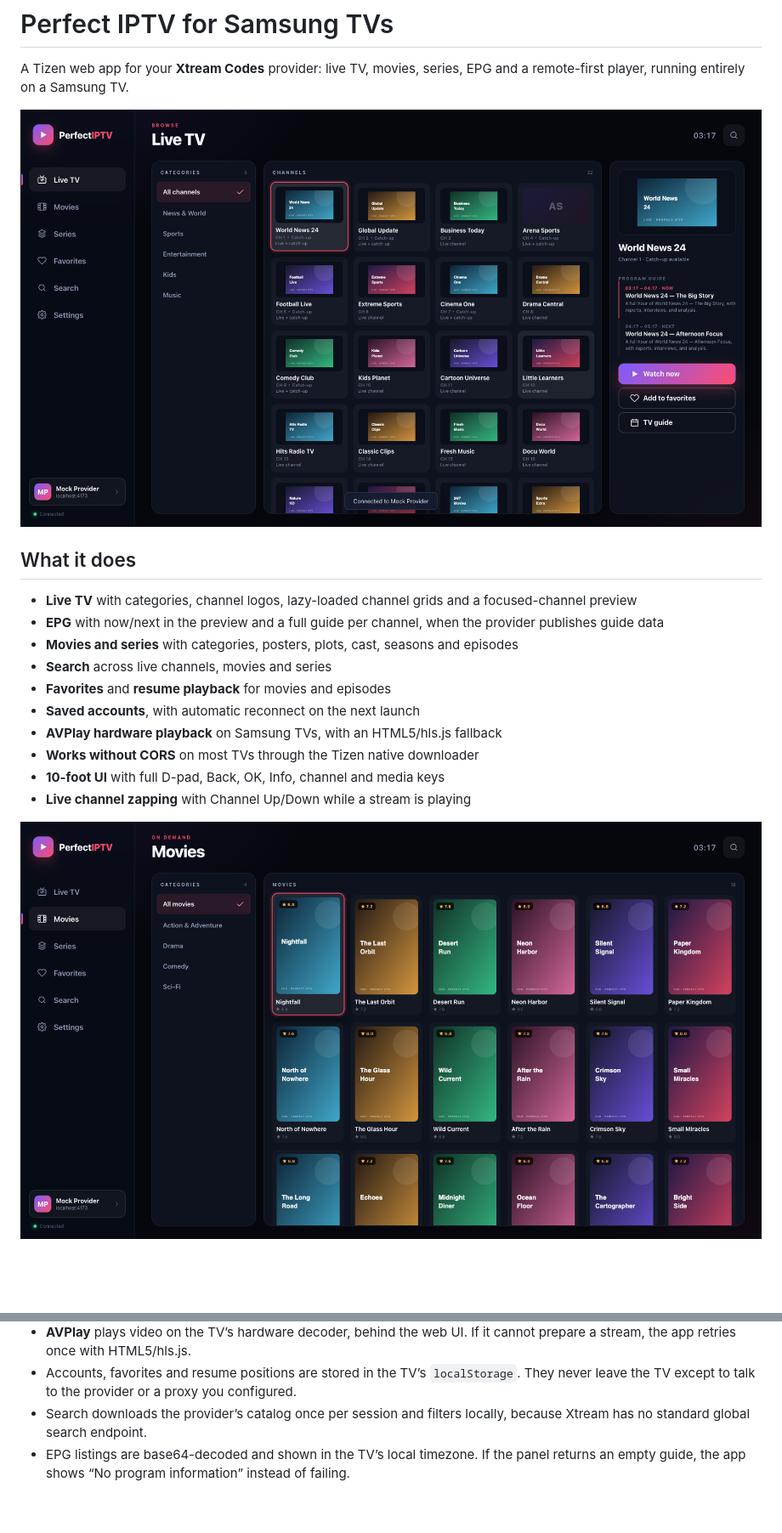
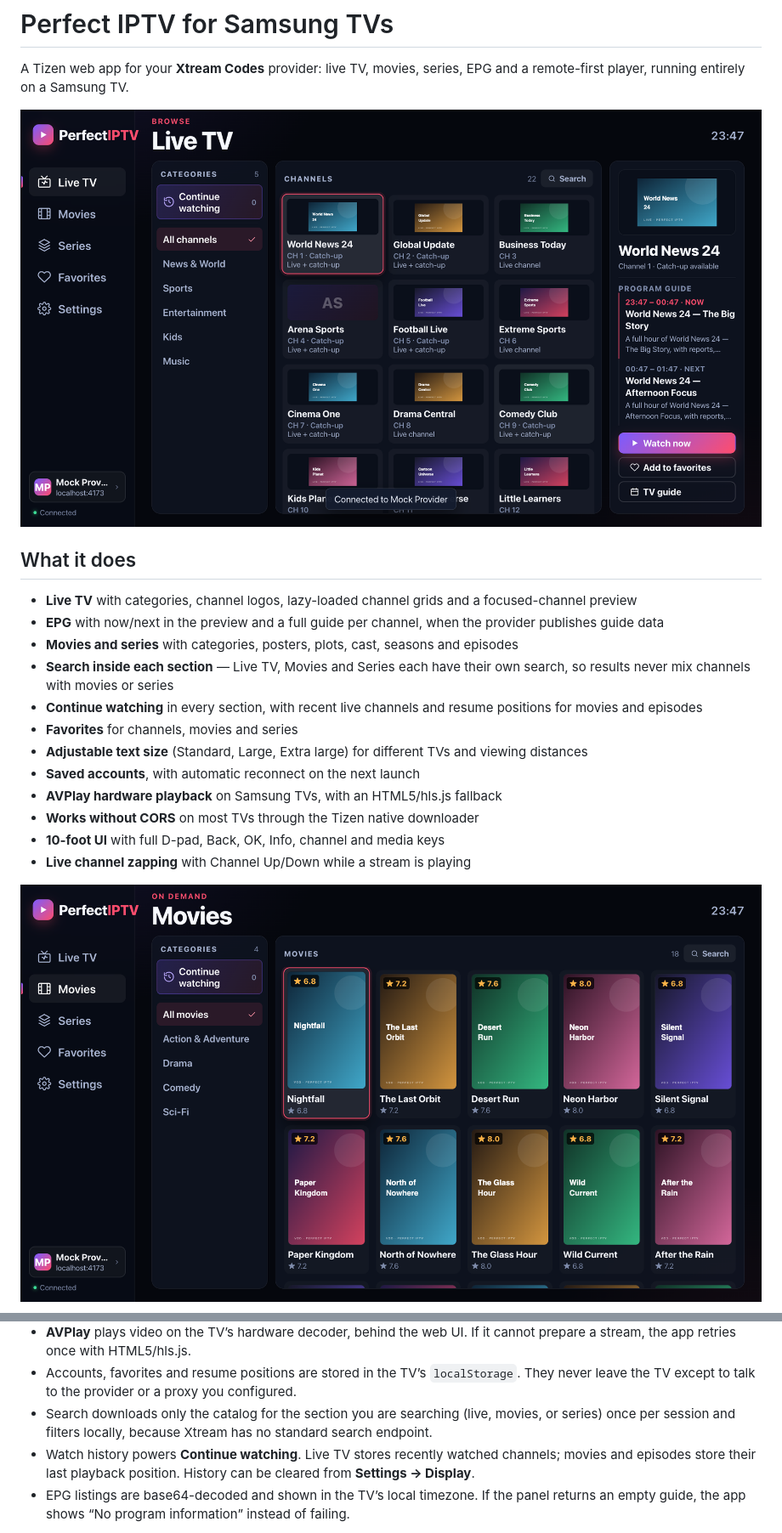
Before and after one commit to iTzFaisal/perfect-iptv, a Markdown page: README.md, 2 parts joined by grey strips. Shown at 85% size. GitHub-like rendering; pictures changed too: docs/live.png, docs/movies.png; blank space fills up the shorter version.

```diff
--- a/README.md
+++ b/README.md
@@ -13,8 +13,13 @@ EPG and a remote-first player, running entirely on a Samsung TV.
   provider publishes guide data
 - **Movies and series** with categories, posters, plots, cast, seasons and
   episodes
-- **Search** across live channels, movies and series
-- **Favorites** and **resume playback** for movies and episodes
+- **Search inside each section** — Live TV, Movies and Series each have their
+  own search, so results never mix channels with movies or series
+- **Continue watching** in every section, with recent live channels and resume
+  positions for movies and episodes
+- **Favorites** for channels, movies and series
+- **Adjustable text size** (Standard, Large, Extra large) for different TVs and
+  viewing distances
 - **Saved accounts**, with automatic reconnect on the next launch
 - **AVPlay hardware playback** on Samsung TVs, with an HTML5/hls.js fallback
 - **Works without CORS** on most TVs through the Tizen native downloader
@@ -327,8 +332,12 @@ dist/                    Generated package (not committed)
 - Accounts, favorites and resume positions are stored in the TV’s
   `localStorage`. They never leave the TV except to talk to the provider or a
   proxy you configured.
-- Search downloads the provider’s catalog once per session and filters locally,
-  because Xtream has no standard global search endpoint.
+- Search downloads only the catalog for the section you are searching (live,
+  movies, or series) once per session and filters locally, because Xtream has no
+  standard search endpoint.
+- Watch history powers **Continue watching**. Live TV stores recently watched
+  channels; movies and episodes store their last playback position. History can
+  be cleared from **Settings → Display**.
 - EPG listings are base64-decoded and shown in the TV’s local timezone. If the
   panel returns an empty guide, the app shows “No program information” instead
   of failing.
```
Also changed, not shown: other parts of README.md (+11 -11 lines), AGENTS.md (+11 -3 lines), docs/epg.png, docs/player.png, 13 other files.
